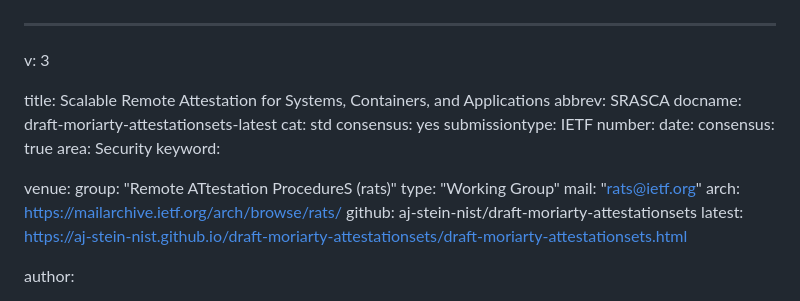
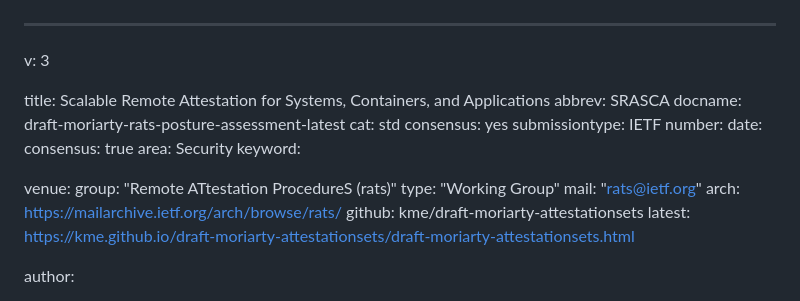
Before and after one commit to aj-stein-nist/draft-moriarty-attestationsets, a Markdown page: draft-moriarty-attestationsets.md, the part around the change. GitHub-like rendering.

Commit message:
Debug update issues for KME and Henk's latest edits

```diff
--- a/draft-moriarty-attestationsets.md
+++ b/draft-moriarty-attestationsets.md
@@ -3,7 +3,7 @@ v: 3
 
 title: Scalable Remote Attestation for Systems, Containers, and Applications
 abbrev: SRASCA
-docname: draft-moriarty-attestationsets-latest
+docname: draft-moriarty-rats-posture-assessment-latest
 cat: std
 consensus: yes
 submissiontype: IETF
@@ -19,8 +19,8 @@ venue:
   type: "Working Group"
   mail: "rats@ietf.org"
   arch: https://mailarchive.ietf.org/arch/browse/rats/
-  github: aj-stein-nist/draft-moriarty-attestationsets
-  latest: https://aj-stein-nist.github.io/draft-moriarty-attestationsets/draft-moriarty-attestationsets.html
+  github: kme/draft-moriarty-attestationsets
+  latest: https://kme.github.io/draft-moriarty-attestationsets/draft-moriarty-attestationsets.html
 
 author:
 - name: Kathleen M. Moriarty
```
